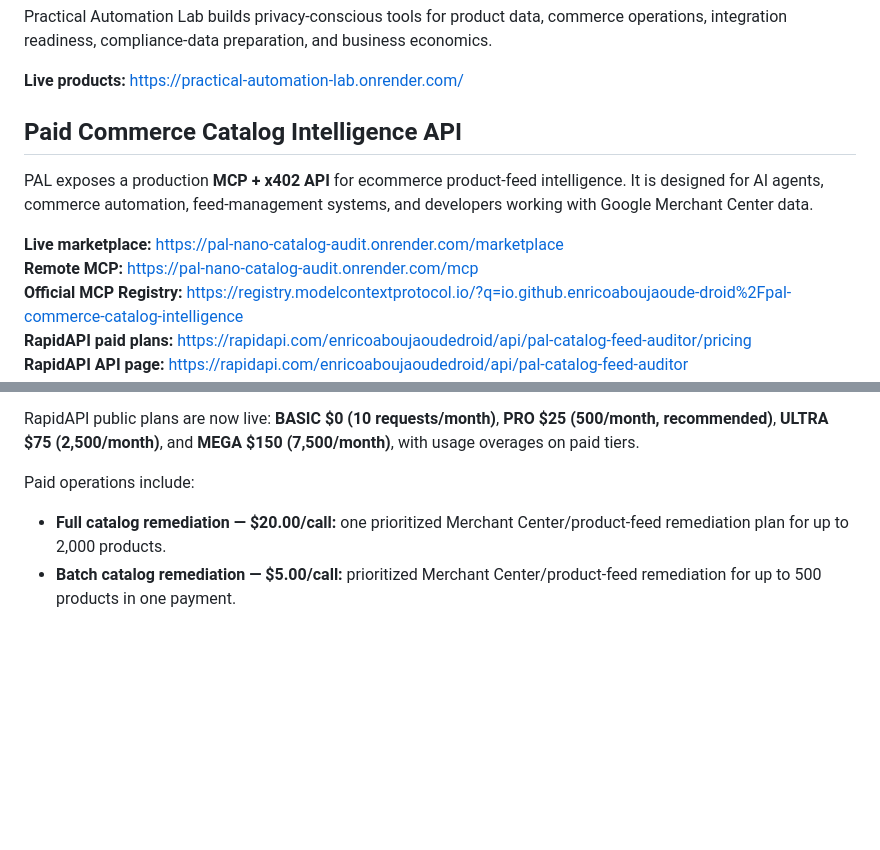
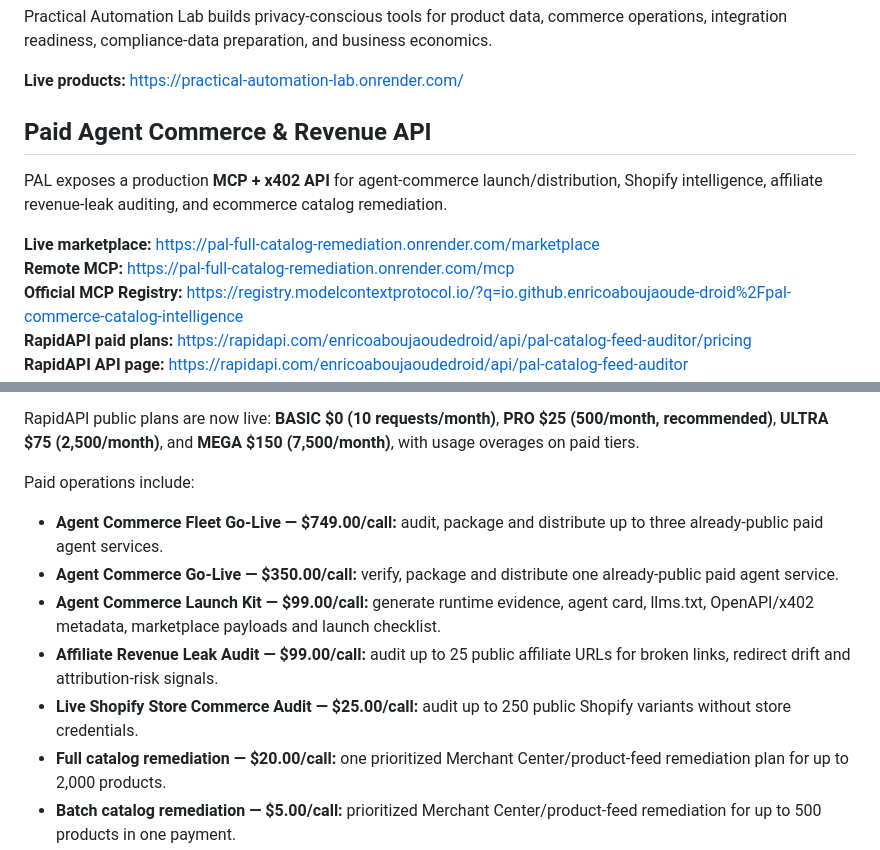
Before and after one commit to enricoaboujaoude-droid/practical-automation-lab, a Markdown page: README.md, 2 parts joined by grey strips. Rendered like a GitHub page; blank space fills up the shorter version.

Commit message:
refresh PAL revenue positioning in branch README

```diff
--- a/README.md
+++ b/README.md
@@ -4,12 +4,12 @@ Practical Automation Lab builds privacy-conscious tools for product data, commer
 
 **Live products:** https://practical-automation-lab.onrender.com/
 
-## Paid Commerce Catalog Intelligence API
+## Paid Agent Commerce & Revenue API
 
-PAL exposes a production **MCP + x402 API** for ecommerce product-feed intelligence. It is designed for AI agents, commerce automation, feed-management systems, and developers working with Google Merchant Center data.
+PAL exposes a production **MCP + x402 API** for agent-commerce launch/distribution, Shopify intelligence, affiliate revenue-leak auditing, and ecommerce catalog remediation.
 
-**Live marketplace:** https://pal-nano-catalog-audit.onrender.com/marketplace
-**Remote MCP:** https://pal-nano-catalog-audit.onrender.com/mcp
+**Live marketplace:** https://pal-full-catalog-remediation.onrender.com/marketplace
+**Remote MCP:** https://pal-full-catalog-remediation.onrender.com/mcp
 **Official MCP Registry:** https://registry.modelcontextprotocol.io/?q=io.github.enricoaboujaoude-droid%2Fpal-commerce-catalog-intelligence
 **RapidAPI paid plans:** https://rapidapi.com/enricoaboujaoudedroid/api/pal-catalog-feed-auditor/pricing
 **RapidAPI API page:** https://rapidapi.com/enricoaboujaoudedroid/api/pal-catalog-feed-auditor
@@ -24,6 +24,11 @@ RapidAPI public plans are now live: **BASIC $0 (10 requests/month)**, **PRO $25
 
 Paid operations include:
 
+- **Agent Commerce Fleet Go-Live — $749.00/call:** audit, package and distribute up to three already-public paid agent services.
+- **Agent Commerce Go-Live — $350.00/call:** verify, package and distribute one already-public paid agent service.
+- **Agent Commerce Launch Kit — $99.00/call:** generate runtime evidence, agent card, llms.txt, OpenAPI/x402 metadata, marketplace payloads and launch checklist.
+- **Affiliate Revenue Leak Audit — $99.00/call:** audit up to 25 public affiliate URLs for broken links, redirect drift and attribution-risk signals.
+- **Live Shopify Store Commerce Audit — $25.00/call:** audit up to 250 public Shopify variants without store credentials.
 - **Full catalog remediation — $20.00/call:** one prioritized Merchant Center/product-feed remediation plan for up to 2,000 products.
 - **Batch catalog remediation — $5.00/call:** prioritized Merchant Center/product-feed remediation for up to 500 products in one payment.
 - **Catalog remediation plan — $1.00/call:** prioritized Merchant Center/product-feed fixes for up to 100 products.
```
